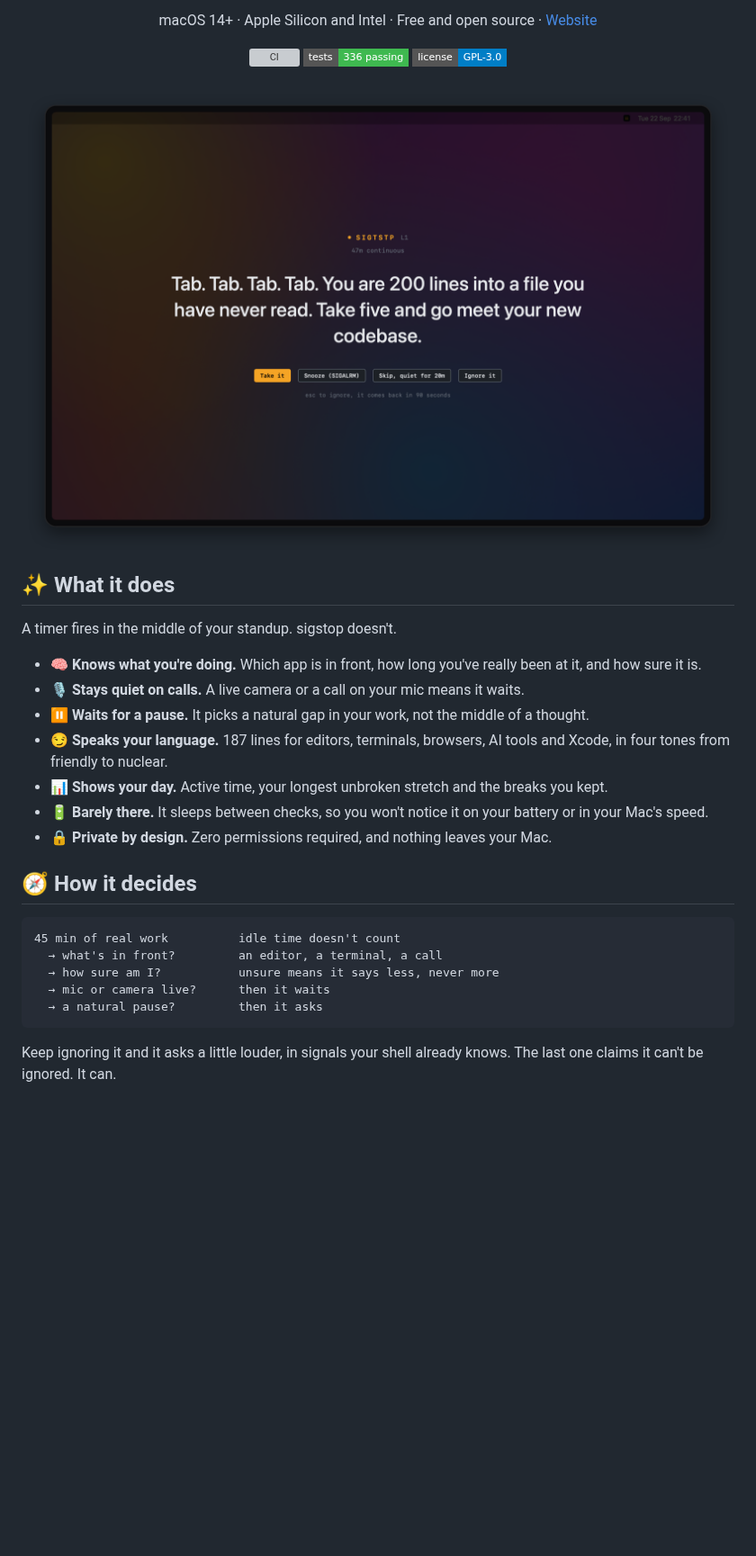
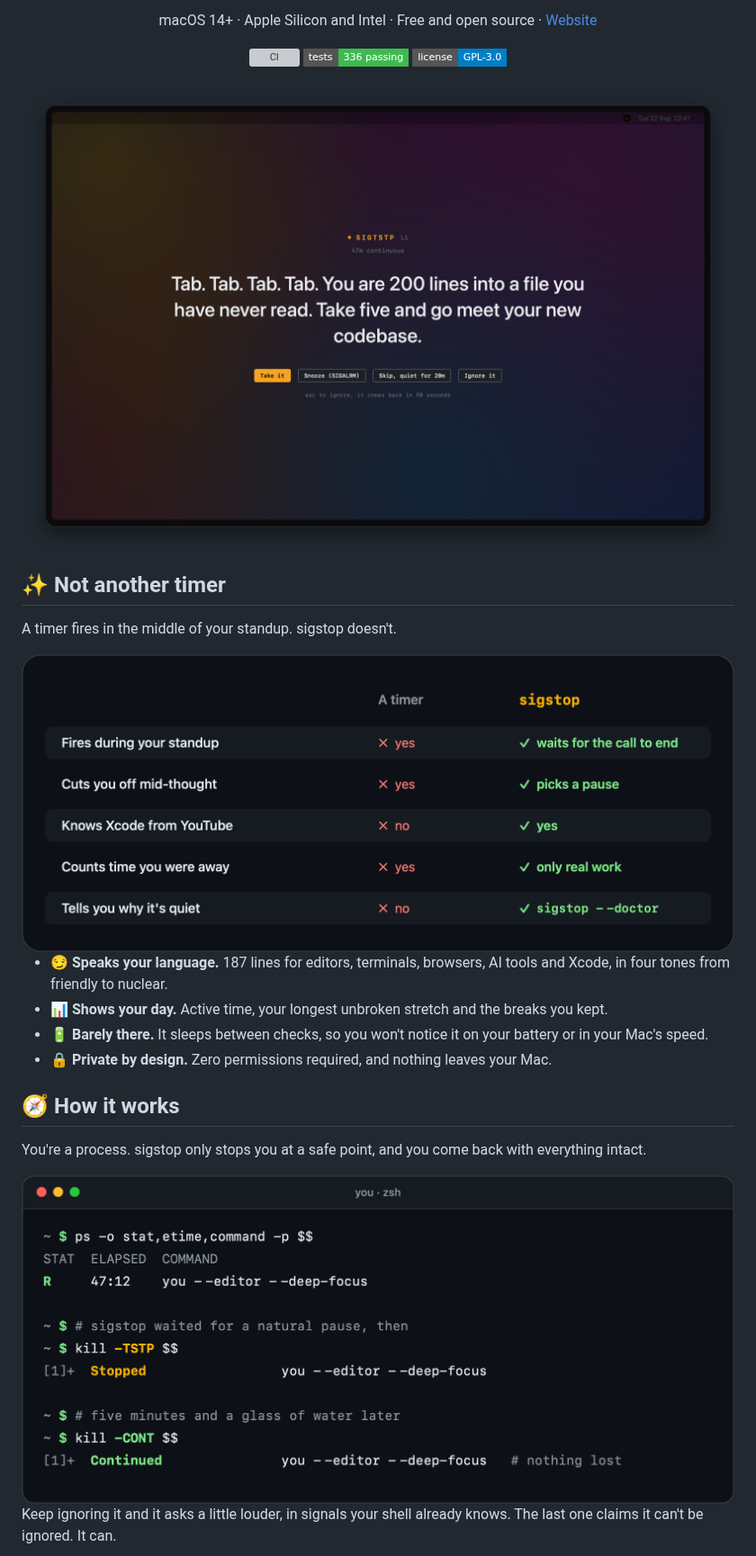
Before and after one commit to Mohamed-Elshesheny/sigstop, a Markdown page: README.md, the part around one of its changes. Shown at 90% size. Drawn GitHub-style; pictures changed too: docs/images/compare.png (added), docs/images/terminal.png (added); badges without logos; blank space fills up the shorter version; grey boxes are pictures that could not be loaded.

Commit message:
docs: lead the README with what a timer gets wrong

````diff
--- a/README.md
+++ b/README.md
@@ -16,31 +16,26 @@ macOS 14+ · Apple Silicon and Intel · Free and open source · [Website](https:
 [![336 tests](https://img.shields.io/badge/tests-336%20passing-3fb950?style=flat-square)](#build)
 [![GPL-3.0](https://img.shields.io/badge/license-GPL--3.0-blue?style=flat-square)](LICENSE)
 
-<img src="docs/images/prompt.png" width="800" alt="A sigstop break prompt over a Mac desktop: Tab. Tab. Tab. Tab. You are 200 lines into a file you have never read. Take five and go meet your new codebase.">
+<img src="docs/images/prompt.png" width="100%" alt="A sigstop break prompt over a Mac desktop: Tab. Tab. Tab. Tab. You are 200 lines into a file you have never read. Take five and go meet your new codebase.">
 
 </div>
 
-## ✨ What it does
+## ✨ Not another timer
 
 A timer fires in the middle of your standup. sigstop doesn't.
 
-- 🧠 **Knows what you're doing.** Which app is in front, how long you've really been at it, and how sure it is.
-- 🎙️ **Stays quiet on calls.** A live camera or a call on your mic means it waits.
-- ⏸️ **Waits for a pause.** It picks a natural gap in your work, not the middle of a thought.
+<img src="docs/images/compare.png" width="100%" alt="A timer versus sigstop. Fires during your standup: a timer does, sigstop waits for the call to end. Cuts you off mid-thought: a timer does, sigstop picks a pause. Knows Xcode from YouTube: a timer doesn't, sigstop does. Counts time you were away: a timer does, sigstop counts only real work. Tells you why it's quiet: a timer doesn't, sigstop has --doctor.">
+
 - 😏 **Speaks your language.** 187 lines for editors, terminals, browsers, AI tools and Xcode, in four tones from friendly to nuclear.
 - 📊 **Shows your day.** Active time, your longest unbroken stretch and the breaks you kept.
 - 🔋 **Barely there.** It sleeps between checks, so you won't notice it on your battery or in your Mac's speed.
 - 🔒 **Private by design.** Zero permissions required, and nothing leaves your Mac.
 
-## 🧭 How it decides
+## 🧭 How it works
 
-```
-45 min of real work          idle time doesn't count
-  → what's in front?         an editor, a terminal, a call
-  → how sure am I?           unsure means it says less, never more
-  → mic or camera live?      then it waits
-  → a natural pause?         then it asks
-```
+You're a process. sigstop only stops you at a safe point, and you come back with everything intact.
+
+<img src="docs/images/terminal.png" width="100%" alt="A terminal: ps shows you running for 47 minutes in your editor. sigstop waits for a natural pause, sends kill -TSTP and you are stopped. Five minutes and a glass of water later, kill -CONT, and you continue with nothing lost.">
 
 Keep ignoring it and it asks a little louder, in signals your shell already knows. The last one claims it can't be ignored. It can.
 
````
Also changed, not shown: other parts of README.md (+42 -11 lines).
